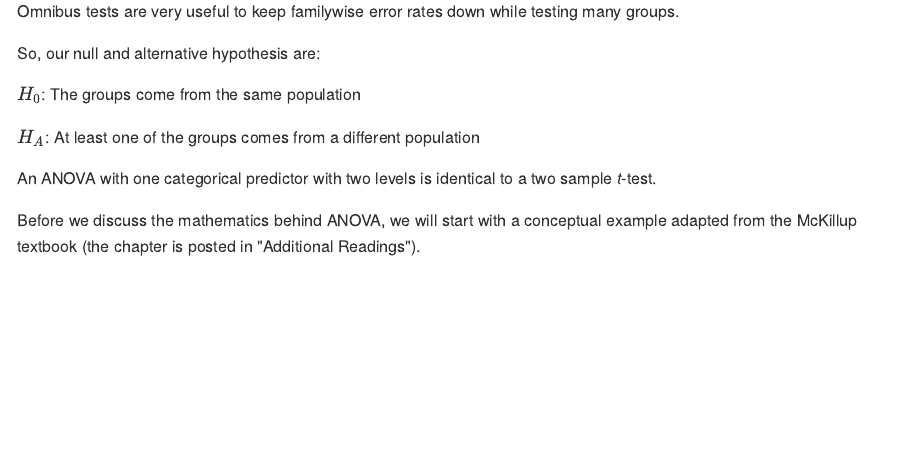
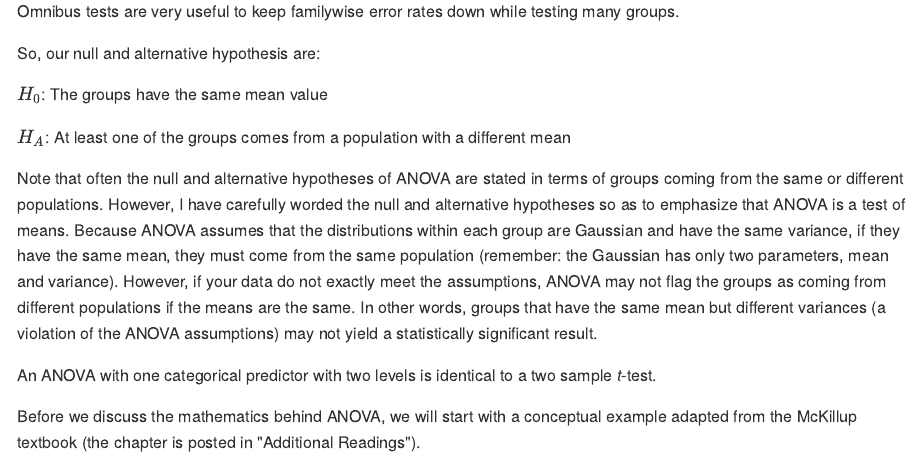
Before and after one commit to hlynch/Biometry2022, an R Markdown document (Week-11-lecture.Rmd): the page in a window 1100 px wide, from 1090 px down. The pictures show the output file docs/Week-11-lecture.md that the author committed with the source, drawn offline in the style of GitHub; long lines of code are wrapped.

Commit message:
Edits to Week 11 lecture

```diff
--- a/Week-11-lecture.Rmd
+++ b/Week-11-lecture.Rmd
@@ -59,9 +59,11 @@ Omnibus tests are very useful to keep familywise error rates down while testing
 
 So, our null and alternative hypothesis are:
 
-$H_0$: The groups come from the same population
+$H_0$: The groups have the same mean value
 
-$H_A$: At least one of the groups comes from a different population
+$H_A$: At least one of the groups comes from a population with a different mean
+
+Note that often the null and alternative hypotheses of ANOVA are stated in terms of groups coming from the same or different populations. However, I have carefully worded the null and alternative hypotheses so as to emphasize that ANOVA is a test of means. Because ANOVA assumes that the distributions within each group are Gaussian and have the same variance, if they have the same mean, they must come from the same population (remember: the Gaussian has only two parameters, mean and variance). However, if your data do not exactly meet the assumptions, ANOVA may not flag the groups as coming from different populations if the means are the same. In other words, groups that have the same mean but different variances (a violation of the ANOVA assumptions) may not yield a statistically significant result.
 
 An ANOVA with one categorical predictor with two levels is identical to a two sample *t*-test.
 
```
Also changed, not shown: docs/Week-10-lab.md, docs/Week-11-lecture.md, docs/Week-13-lecture.md, docs/Week-2-lab.md, docs/Week-3-lab.md, docs/Week-4-lab.md, docs/Week-5-lab.md, docs/Week-6-lab.md, docs/Week-7-lecture.md, docs/Week-8-lecture.md, docs/Week-9-lab.md, docs/Week-9-lecture.md, docs/index.md, docs/search_index.json, 113 other files.
